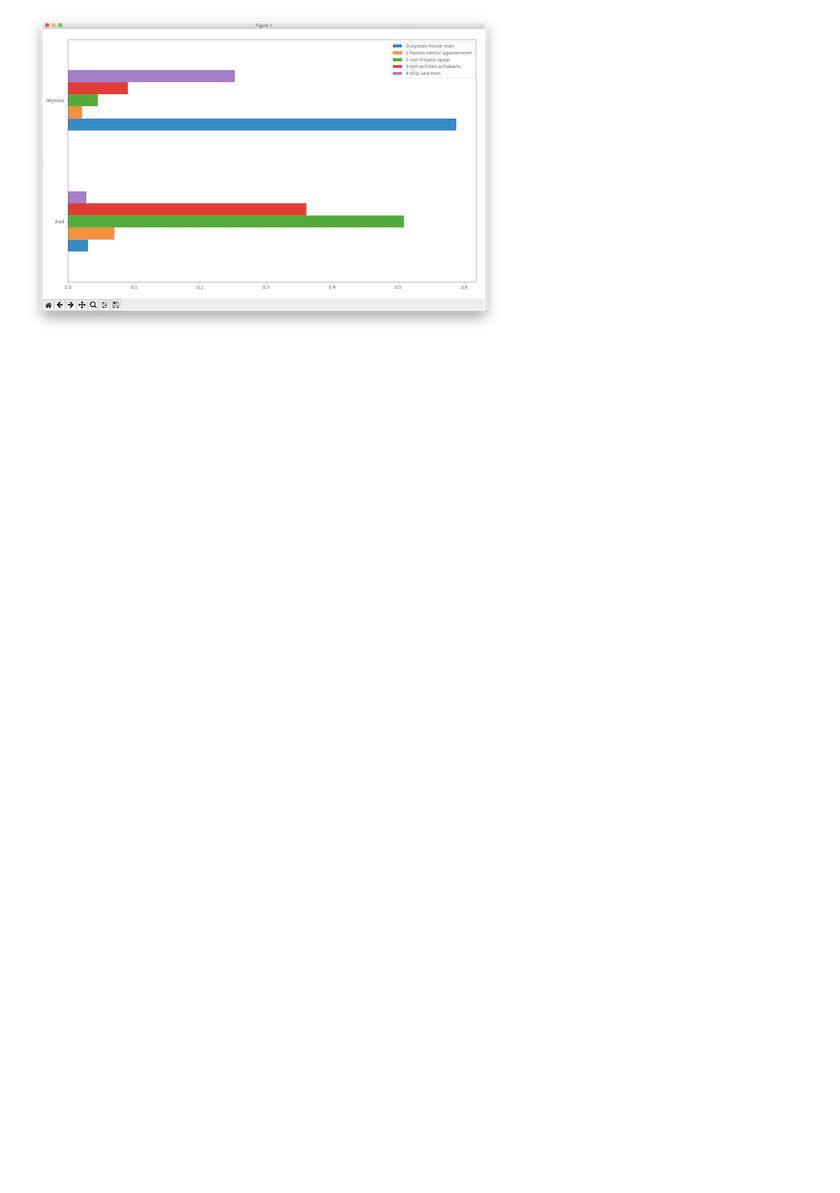
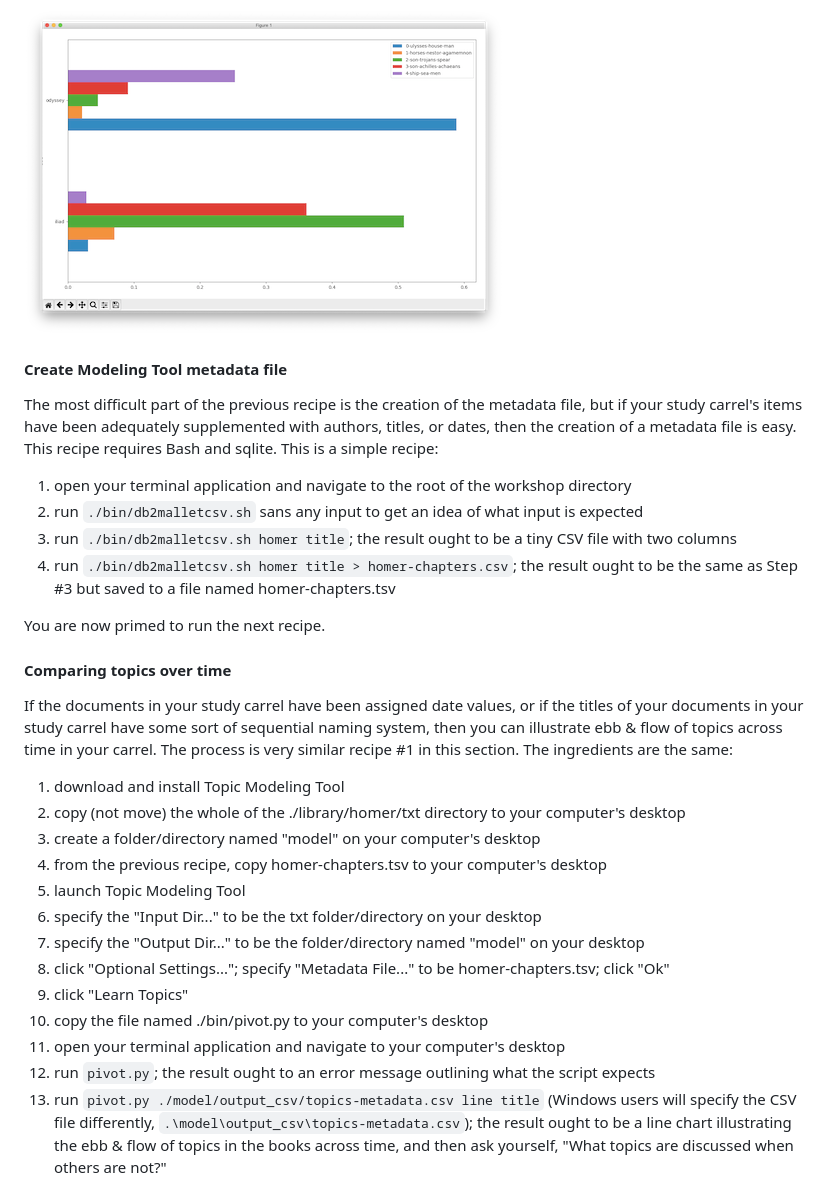
Before and after one commit to ericleasemorgan/reader-workshop, a Markdown page: README.md, the part around one of its changes. GitHub-like rendering; blank space fills up the shorter version.

```diff
--- a/README.md
+++ b/README.md
@@ -831,5 +828,35 @@ The following recipe is very similar to the previous recipe, but it illustrates
 
 ![modeling](./images/model-books-small.png "topic modeling")
+
+
+#### Create Modeling Tool metadata file
+
+The most difficult part of the previous recipe is the creation of the metadata file, but if your study carrel's items have been adequately supplemented with authors, titles, or dates, then the creation of a metadata file is easy. This recipe requires Bash and sqlite. This is a simple recipe:
+
+   1. open your terminal application and navigate to the root of the workshop directory
+   2. run `./bin/db2malletcsv.sh` sans any input to get an idea of what input is expected
+   3. run `./bin/db2malletcsv.sh homer title`; the result ought to be a tiny CSV file with two columns
+   4. run `./bin/db2malletcsv.sh homer title > homer-chapters.csv`; the result ought to be the same as Step #3 but saved to a file named homer-chapters.tsv
+
+You are now primed to run the next recipe.
+
+#### Comparing topics over time
+
+If the documents in your study carrel have been assigned date values, or if the titles of your documents in your study carrel have some sort of sequential naming system, then you can illustrate ebb & flow of topics across time in your carrel. The process is very similar recipe #1 in this section. The ingredients are the same:
+
+   1. download and install Topic Modeling Tool
+   2. copy (not move) the whole of the ./library/homer/txt directory to your computer's desktop
+   3. create a folder/directory named "model" on your computer's desktop
+   4. from the previous recipe, copy homer-chapters.tsv to your computer's desktop
+   5. launch Topic Modeling Tool
+   6. specify the "Input Dir..." to be the txt folder/directory on your desktop
+   7. specify the "Output Dir..." to be the folder/directory named "model" on your desktop
+   8. click "Optional Settings..."; specify "Metadata File..." to be homer-chapters.tsv; click "Ok"
+   9. click "Learn Topics"
+   10. copy the file named ./bin/pivot.py to your computer's desktop
+   11. open your terminal application and navigate to your computer's desktop
+   12. run `pivot.py`; the result ought to an error message outlining what the script expects
+   13. run `pivot.py ./model/output_csv/topics-metadata.csv line title` (Windows users will specify the CSV file differently, `.\model\output_csv\topics-metadata.csv`); the result ought to be a line chart illustrating the ebb & flow of topics in the books across time, and then ask yourself, "What topics are discussed when others are not?"
 
 ![modeling](./images/model-chapters-small.png "topic modeling")
 
```
Also changed, not shown: other parts of README.md (+40 -20 lines), images/measuring-ideas-small.png (added), images/measuring-ideas.png (added), 2 other files.
